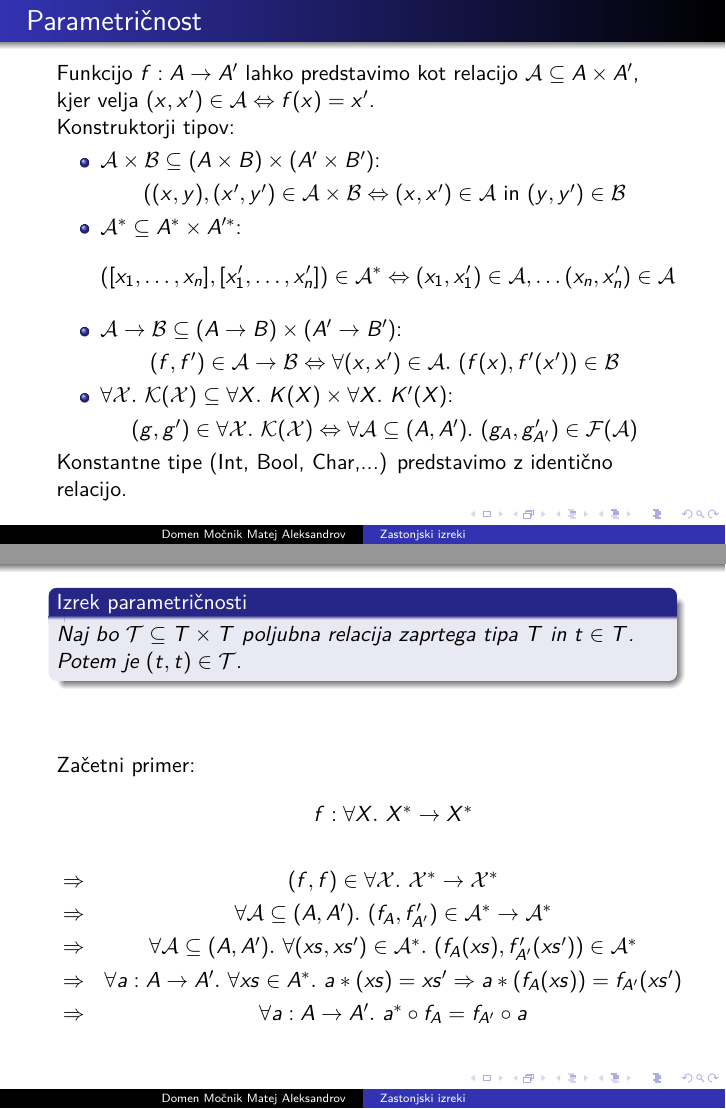
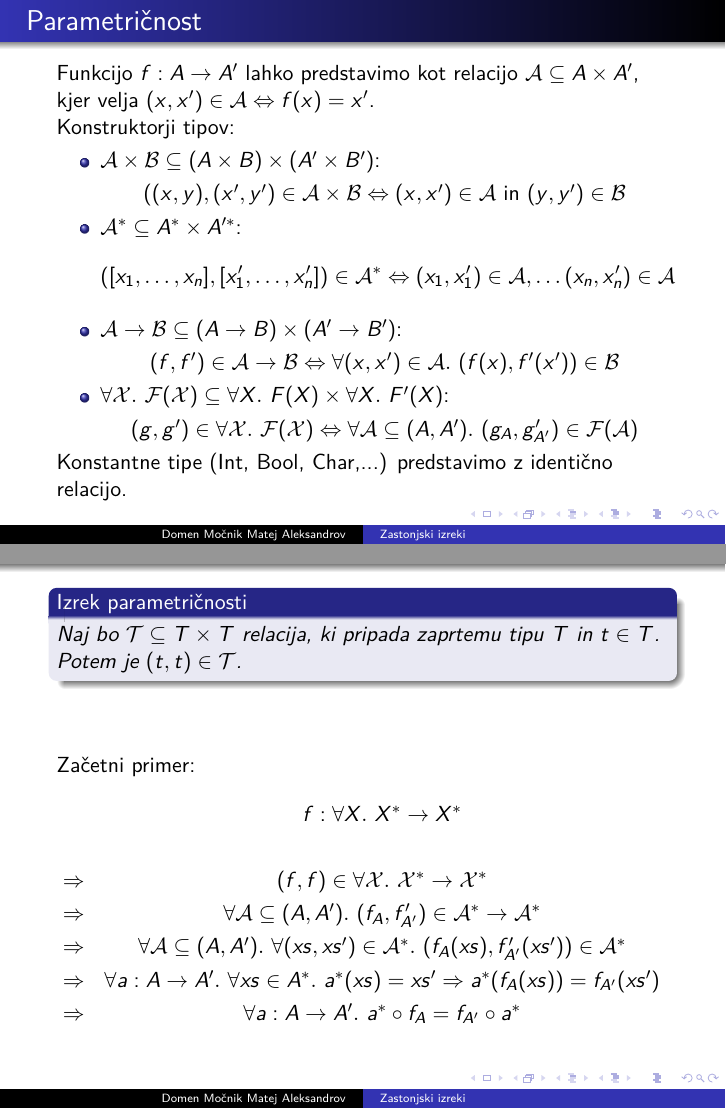
Before and after one commit to Trdonja/Zastonjski-izreki, LaTeX slides (Predstavitev/FreeTheorem-Predstavitev.tex): pages 11 and 18 of 23, joined at a grey line. Compiled offline with pdfLaTeX.

Commit message:
Popravki predstavitve

```diff
--- a/Predstavitev/FreeTheorem-Predstavitev.tex
+++ b/Predstavitev/FreeTheorem-Predstavitev.tex
@@ -54,8 +54,8 @@ Matej Aleksandrov}
 		\vspace{-0.5cm}
 		\item $\mathcal{A}\to \mathcal{B} \subseteq (A \to B) \times (A' \to B')$:
 		 \begin{center} $ (f,f') \in \mathcal{A}\to \mathcal{B} \Leftrightarrow  \forall (x,x') \in \mathcal{A}.\mbox{ } (f(x),f'(x')) \in \mathcal{B} $  \end{center} \pause
-		\item $\forall \mathcal{X}.\mbox{ } \mathcal{K}(\mathcal{X}) \subseteq \forall X.\mbox{ } K(X) \times \forall X.\mbox{ } K'(X) $:
-		 \begin {center}$ (g,g') \in \forall \mathcal{X}.\mbox{ } \mathcal{K}(\mathcal{X})  \Leftrightarrow  \forall \mathcal{A} \subseteq (A,A').\mbox{ } (g_A,g'_{A'}) \in \mathcal{F}(\mathcal{A})$  \end{center}
+		\item $\forall \mathcal{X}.\mbox{ } \mathcal{F}(\mathcal{X}) \subseteq \forall X.\mbox{ } F(X) \times \forall X.\mbox{ } F'(X) $:
+		 \begin {center}$ (g,g') \in \forall \mathcal{X}.\mbox{ } \mathcal{F}(\mathcal{X})  \Leftrightarrow  \forall \mathcal{A} \subseteq (A,A').\mbox{ } (g_A,g'_{A'}) \in \mathcal{F}(\mathcal{A})$  \end{center}
 		\end{itemize}
 \pause
 	Konstantne tipe (Int, Bool, Char,...) predstavimo z identično relacijo.
@@ -63,7 +63,7 @@ Matej Aleksandrov}
 
 	\begin{frame}
 	\begin{izrekparam}
-	Naj bo $\mathcal{T} \subseteq T \times T$ poljubna relacija zaprtega tipa $T$ in $t\in T$. Potem je $(t,t) \in \mathcal{T}$.
+	Naj bo $\mathcal{T} \subseteq T \times T$ relacija, ki pripada zaprtemu tipu $T$ in $t\in T$. Potem je $(t,t) \in \mathcal{T}$.
 	\end{izrekparam}
 	\pause
 	\vspace{1cm}
```
Also changed, not shown: Predstavitev/FreeTheorem-Predstavitev.tex (6 more changed lines).
